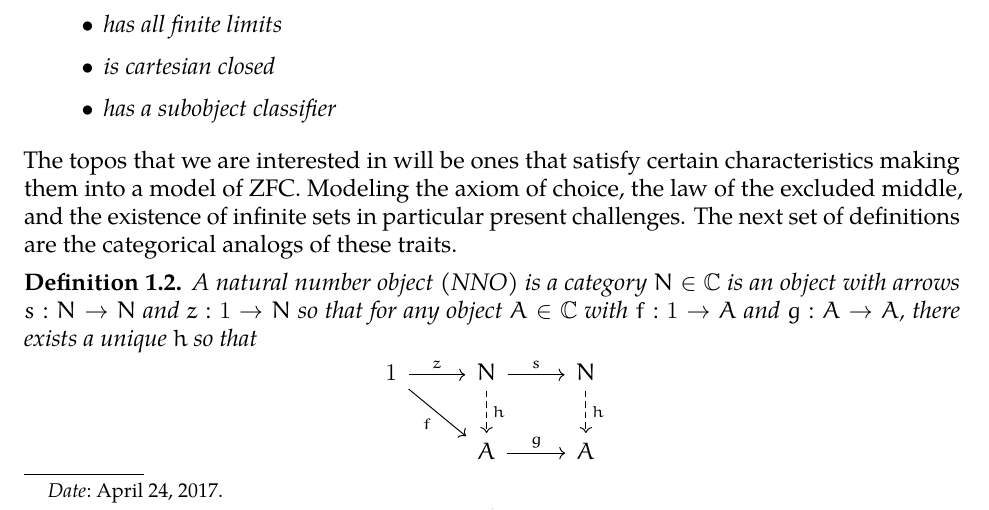
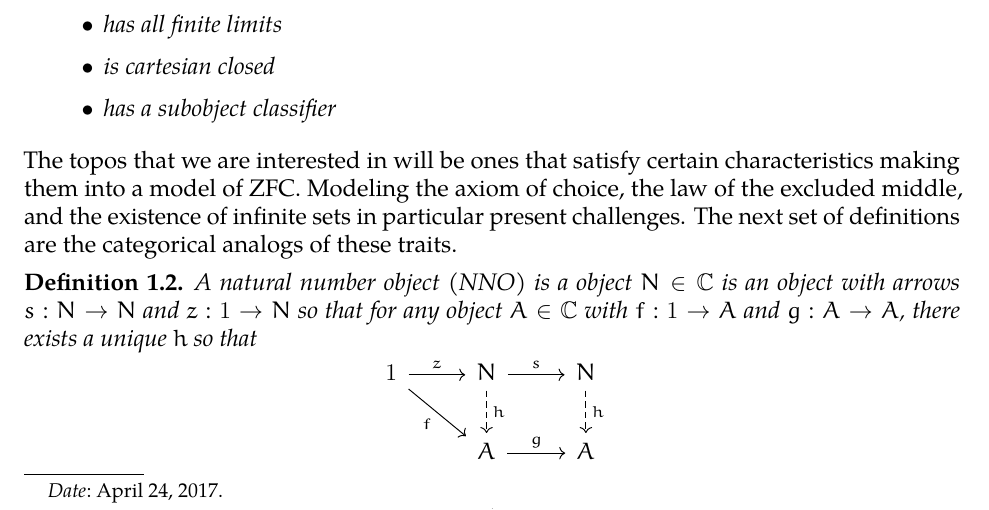
Before and after one commit to jozefg/independence-of-the-continuum-hypothesis, a LaTeX paper (main.tex, which reads background.tex): part of page 1 of 17, cut so that both start at the same text. Compiled offline with pdfLaTeX.

Commit message:
Objects are not categories

```diff
--- a/background.tex
+++ b/background.tex
@@ -25,7 +25,7 @@ choice, the law of the excluded middle, and the existence of infinite
 sets in particular present challenges. The next set of definitions are
 the categorical analogs of these traits.
 \begin{defn}\label{defn:background:nno}
-  A natural number object (NNO) is a category $N \in \Ccat$ is an object
+  A natural number object (NNO) is a object $N \in \Ccat$ is an object
   with arrows $s : N \to N$ and $z : 1 \to N$ so that for any object
   $A \in \Ccat$ with $f : 1 \to A$ and $g : A \to A$, there exists a
   unique $h$ so that
```
